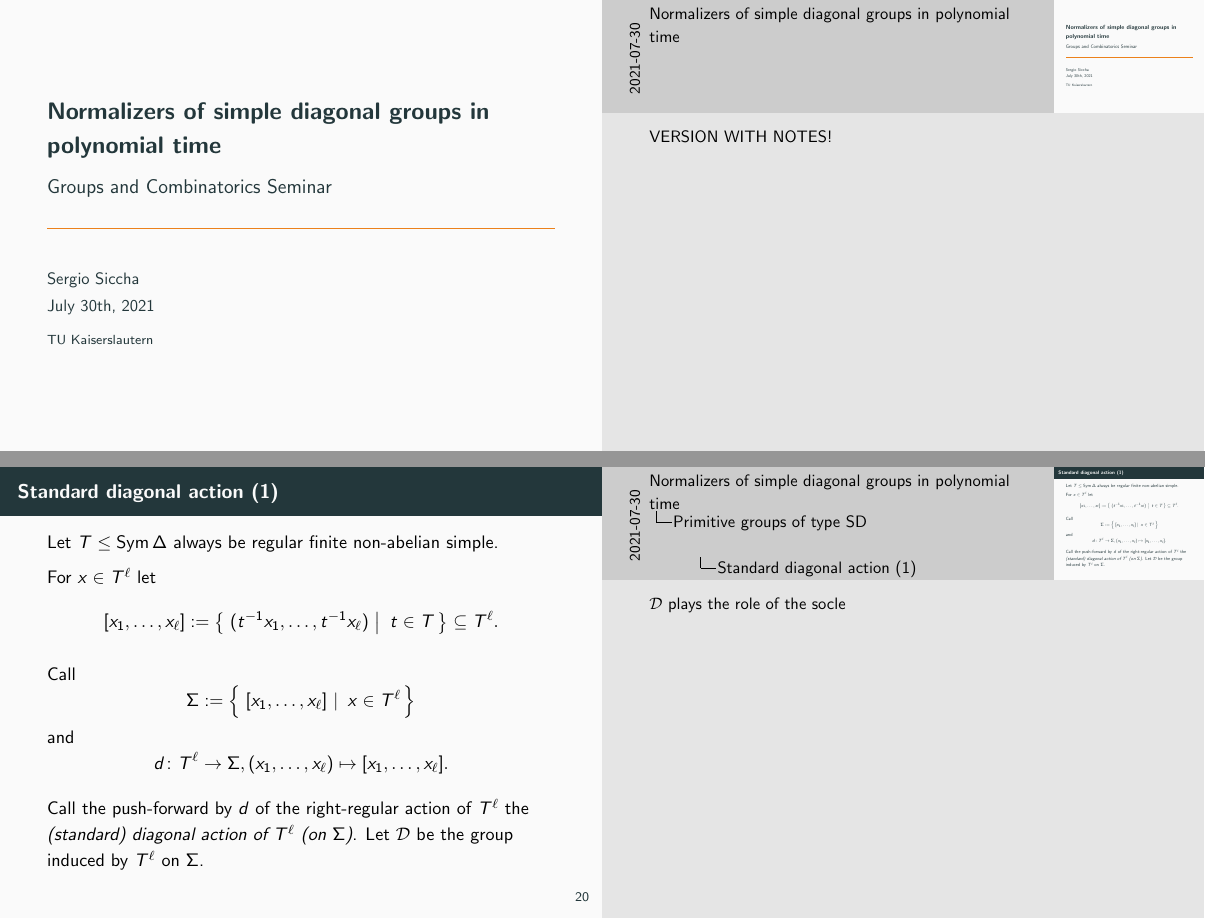
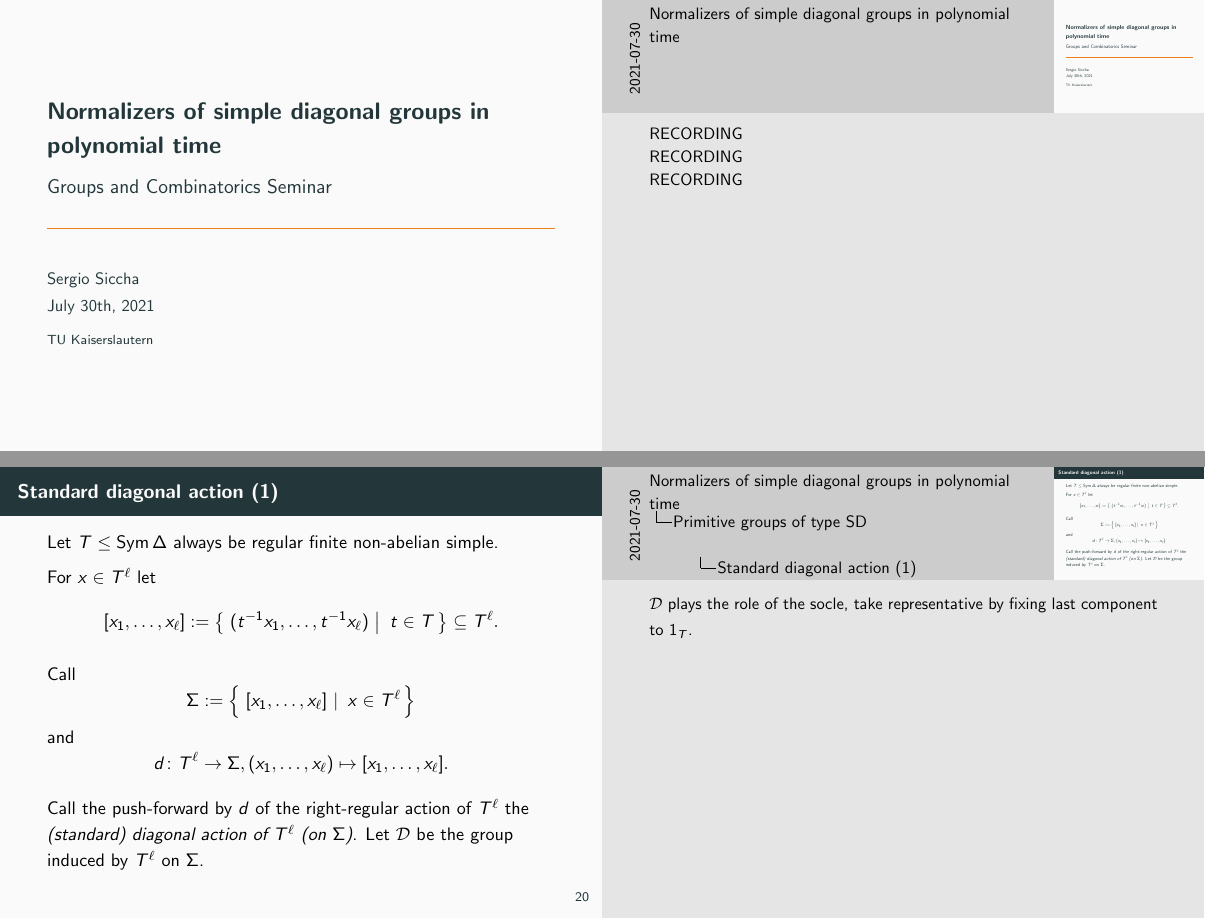
Before and after one commit to ssiccha/talk-icms2020-towards-efficient-normalizers-of-primitive-groups, LaTeX slides (main.tex): pages 1 and 39 of 52 before the commit and pages 1 and 40 of 53 after it, joined at a grey line. Compiled offline with pdfLaTeX.

Commit message:
Final version

```diff
--- a/main.tex
+++ b/main.tex
@@ -50,7 +50,12 @@
 
 \maketitle
 \note{
-VERSION WITH NOTES!
+RECORDING
+\\
+RECORDING
+\\
+RECORDING
+\\
 }
 
 \section{Introduction}
@@ -679,7 +684,8 @@ the \emph{(standard) diagonal action of $T ^ \ell$ (on $\Sigma$)}.
 Let $\mathcal D$ be the group induced by $T ^ \ell$ on $\Sigma$.
 \end{frame}
 
-\note{$\mathcal D$ plays the role of the socle}
+\note{$\mathcal D$ plays the role of the socle, take representative by fixing
+last component to $1_T$.}
 
 \begin{frame}{Standard diagonal action (2)}
 \[
```
Also changed, not shown: main.tex (2 more changed lines).
